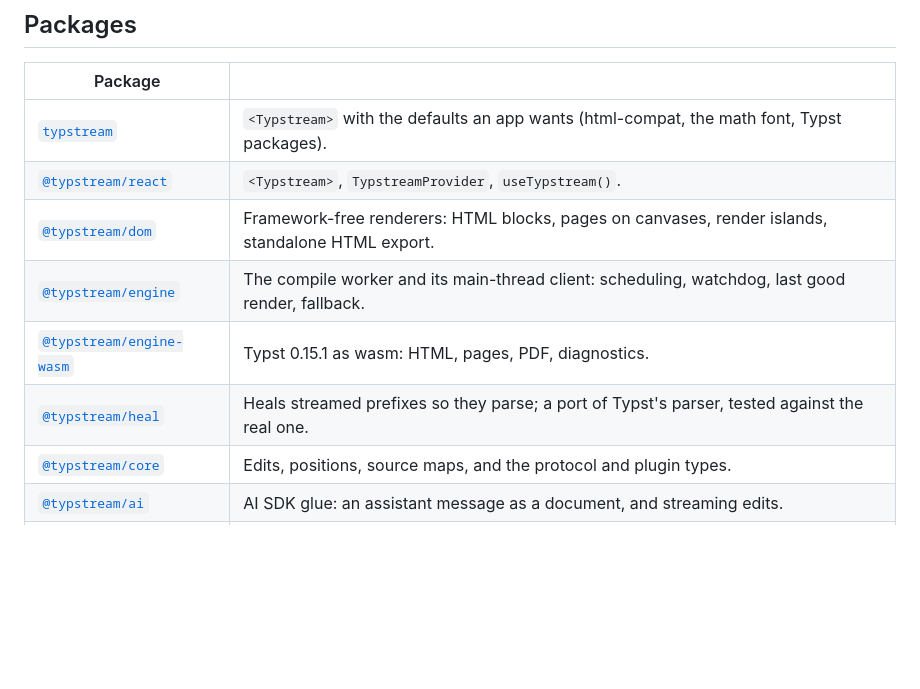
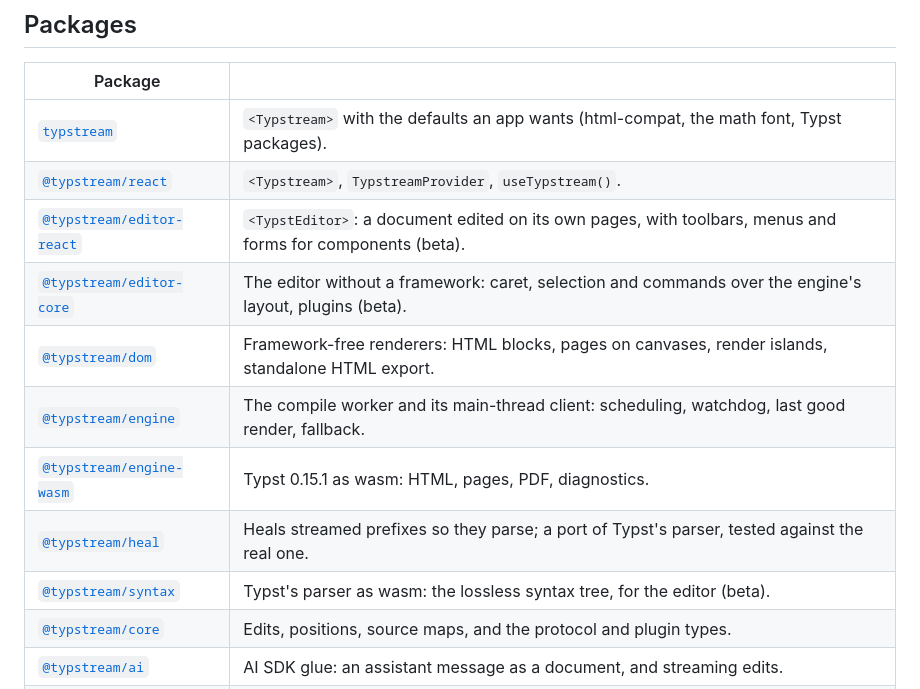
Before and after one commit to ikramhasan/typstream, a Markdown page: README.md, the part around one of its changes. GitHub-like rendering; blank space fills up the shorter version.

Commit message:
docs: the editor packages in the README

```diff
--- a/README.md
+++ b/README.md
@@ -27,10 +27,13 @@ and keeps the last good render on screen when a compile fails. [How it works](ap
 | --- | --- |
 | [`typstream`](packages/typstream) | `<Typstream>` with the defaults an app wants (html-compat, the math font, Typst packages). |
 | [`@typstream/react`](packages/react) | `<Typstream>`, `TypstreamProvider`, `useTypstream()`. |
+| [`@typstream/editor-react`](packages/editor-react) | `<TypstEditor>`: a document edited on its own pages, with toolbars, menus and forms for components (beta). |
+| [`@typstream/editor-core`](packages/editor-core) | The editor without a framework: caret, selection and commands over the engine's layout, plugins (beta). |
 | [`@typstream/dom`](packages/dom) | Framework-free renderers: HTML blocks, pages on canvases, render islands, standalone HTML export. |
 | [`@typstream/engine`](packages/engine) | The compile worker and its main-thread client: scheduling, watchdog, last good render, fallback. |
 | [`@typstream/engine-wasm`](packages/engine-wasm) | Typst 0.15.1 as wasm: HTML, pages, PDF, diagnostics. |
 | [`@typstream/heal`](packages/heal) | Heals streamed prefixes so they parse; a port of Typst's parser, tested against the real one. |
+| [`@typstream/syntax`](packages/syntax) | Typst's parser as wasm: the lossless syntax tree, for the editor (beta). |
 | [`@typstream/core`](packages/core) | Edits, positions, source maps, and the protocol and plugin types. |
 | [`@typstream/ai`](packages/ai) | AI SDK glue: an assistant message as a document, and streaming edits. |
 | [`@typstream/node`](packages/node) | Typst on the server: validate a document before saving it, render it to PDF, HTML or SVG. |
```
Also changed, not shown: other parts of README.md (+2 -0 lines).
